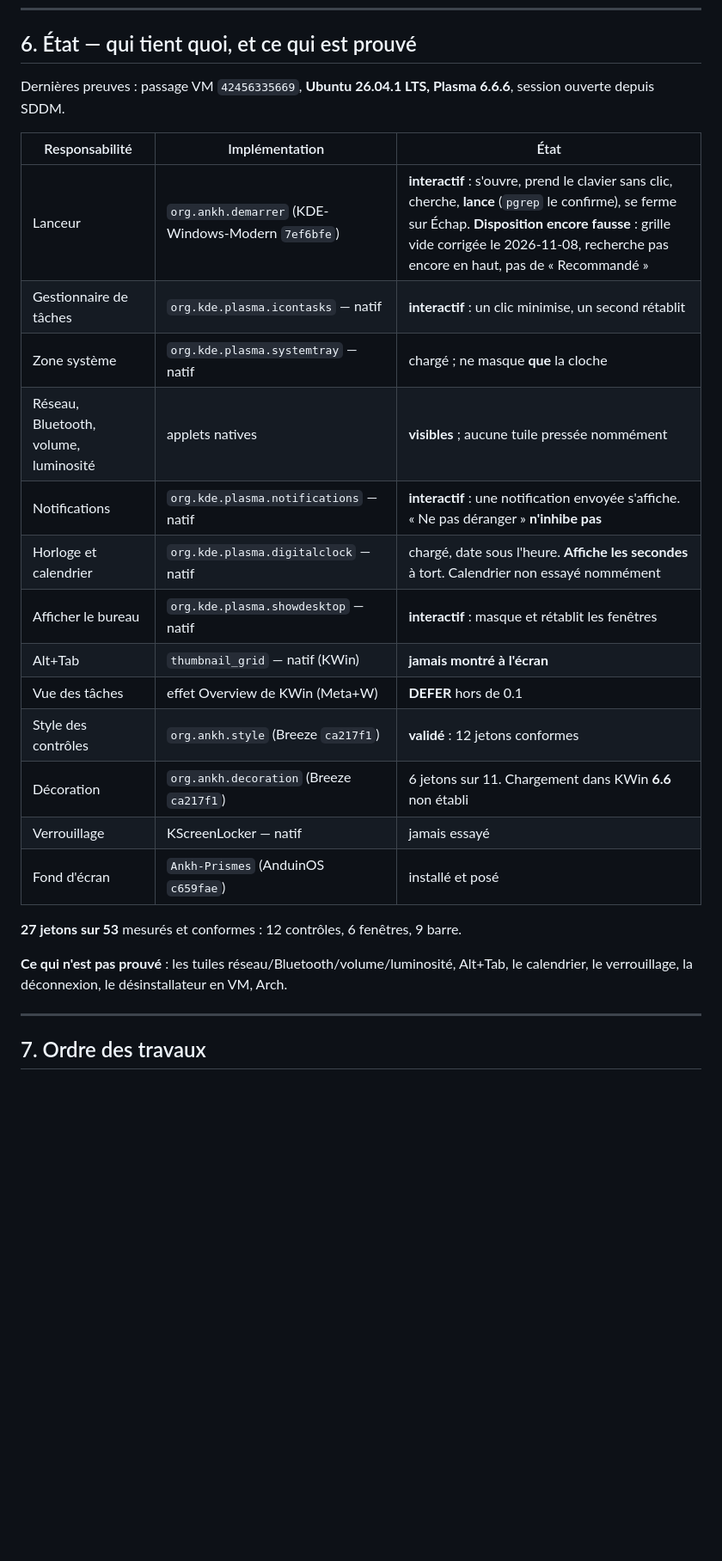
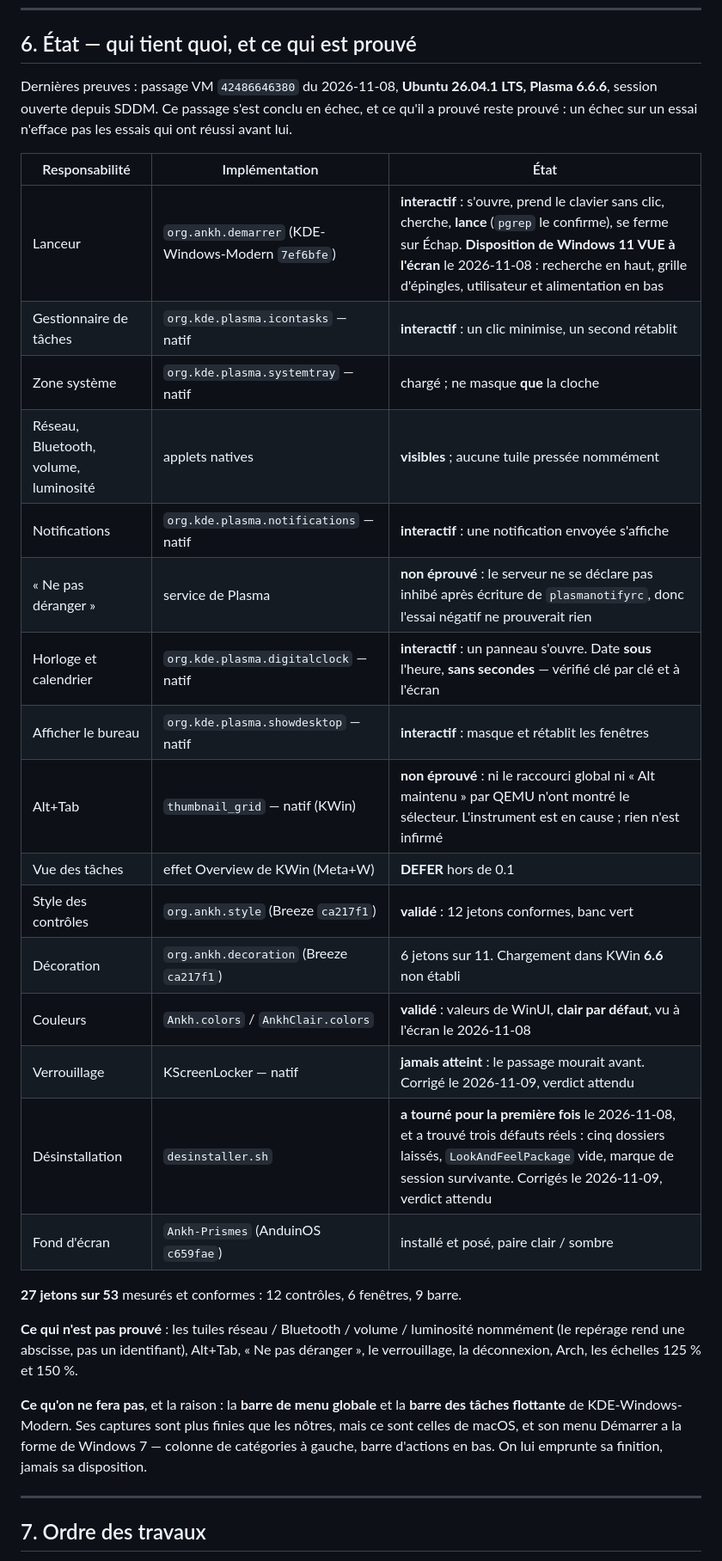
Before and after one commit to PatrickChoumi/Ankh-DE, a Markdown page: CLAUDE.md, the part around the change. Shown at 86% size. Rendered like a GitHub page; blank space fills up the shorter version.

```diff
--- a/CLAUDE.md
+++ b/CLAUDE.md
@@ -158,30 +158,42 @@ démarre jamais un second service pour la même responsabilité.
 
 ## 6. État — qui tient quoi, et ce qui est prouvé
 
-Dernières preuves : passage VM `42456335669`, **Ubuntu 26.04.1 LTS,
-Plasma 6.6.6**, session ouverte depuis SDDM.
+Dernières preuves : passage VM `42486646380` du 2026-11-08, **Ubuntu 26.04.1
+LTS, Plasma 6.6.6**, session ouverte depuis SDDM. Ce passage s'est conclu en
+échec, et ce qu'il a prouvé reste prouvé : un échec sur un essai n'efface pas
+les essais qui ont réussi avant lui.
 
 | Responsabilité | Implémentation | État |
 |---|---|---|
-| Lanceur | `org.ankh.demarrer` (KDE-Windows-Modern `7ef6bfe`) | **interactif** : s'ouvre, prend le clavier sans clic, cherche, **lance** (`pgrep` le confirme), se ferme sur Échap. **Disposition encore fausse** : grille vide corrigée le 2026-11-08, recherche pas encore en haut, pas de « Recommandé » |
+| Lanceur | `org.ankh.demarrer` (KDE-Windows-Modern `7ef6bfe`) | **interactif** : s'ouvre, prend le clavier sans clic, cherche, **lance** (`pgrep` le confirme), se ferme sur Échap. **Disposition de Windows 11 VUE à l'écran** le 2026-11-08 : recherche en haut, grille d'épingles, utilisateur et alimentation en bas |
 | Gestionnaire de tâches | `org.kde.plasma.icontasks` — natif | **interactif** : un clic minimise, un second rétablit |
 | Zone système | `org.kde.plasma.systemtray` — natif | chargé ; ne masque **que** la cloche |
 | Réseau, Bluetooth, volume, luminosité | applets natives | **visibles** ; aucune tuile pressée nommément |
-| Notifications | `org.kde.plasma.notifications` — natif | **interactif** : une notification envoyée s'affiche. « Ne pas déranger » **n'inhibe pas** |
-| Horloge et calendrier | `org.kde.plasma.digitalclock` — natif | chargé, date sous l'heure. **Affiche les secondes** à tort. Calendrier non essayé nommément |
+| Notifications | `org.kde.plasma.notifications` — natif | **interactif** : une notification envoyée s'affiche |
+| « Ne pas déranger » | service de Plasma | **non éprouvé** : le serveur ne se déclare pas inhibé après écriture de `plasmanotifyrc`, donc l'essai négatif ne prouverait rien |
+| Horloge et calendrier | `org.kde.plasma.digitalclock` — natif | **interactif** : un panneau s'ouvre. Date **sous** l'heure, **sans secondes** — vérifié clé par clé et à l'écran |
 | Afficher le bureau | `org.kde.plasma.showdesktop` — natif | **interactif** : masque et rétablit les fenêtres |
-| Alt+Tab | `thumbnail_grid` — natif (KWin) | **jamais montré à l'écran** |
+| Alt+Tab | `thumbnail_grid` — natif (KWin) | **non éprouvé** : ni le raccourci global ni « Alt maintenu » par QEMU n'ont montré le sélecteur. L'instrument est en cause ; rien n'est infirmé |
 | Vue des tâches | effet Overview de KWin (Meta+W) | **DEFER** hors de 0.1 |
-| Style des contrôles | `org.ankh.style` (Breeze `ca217f1`) | **validé** : 12 jetons conformes |
+| Style des contrôles | `org.ankh.style` (Breeze `ca217f1`) | **validé** : 12 jetons conformes, banc vert |
 | Décoration | `org.ankh.decoration` (Breeze `ca217f1`) | 6 jetons sur 11. Chargement dans KWin **6.6** non établi |
-| Verrouillage | KScreenLocker — natif | jamais essayé |
-| Fond d'écran | `Ankh-Prismes` (AnduinOS `c659fae`) | installé et posé |
+| Couleurs | `Ankh.colors` / `AnkhClair.colors` | **validé** : valeurs de WinUI, **clair par défaut**, vu à l'écran le 2026-11-08 |
+| Verrouillage | KScreenLocker — natif | **jamais atteint** : le passage mourait avant. Corrigé le 2026-11-09, verdict attendu |
+| Désinstallation | `desinstaller.sh` | **a tourné pour la première fois** le 2026-11-08, et a trouvé trois défauts réels : cinq dossiers laissés, `LookAndFeelPackage` vide, marque de session survivante. Corrigés le 2026-11-09, verdict attendu |
+| Fond d'écran | `Ankh-Prismes` (AnduinOS `c659fae`) | installé et posé, paire clair / sombre |
 
 **27 jetons sur 53** mesurés et conformes : 12 contrôles, 6 fenêtres, 9 barre.
 
-**Ce qui n'est pas prouvé** : les tuiles réseau/Bluetooth/volume/luminosité,
-Alt+Tab, le calendrier, le verrouillage, la déconnexion, le désinstallateur en
-VM, Arch.
+**Ce qui n'est pas prouvé** : les tuiles réseau / Bluetooth / volume /
+luminosité nommément (le repérage rend une abscisse, pas un identifiant),
+Alt+Tab, « Ne pas déranger », le verrouillage, la déconnexion, Arch, les
+échelles 125 % et 150 %.
+
+**Ce qu'on ne fera pas**, et la raison : la **barre de menu globale** et la
+**barre des tâches flottante** de KDE-Windows-Modern. Ses captures sont plus
+finies que les nôtres, mais ce sont celles de macOS, et son menu Démarrer a
+la forme de Windows 7 — colonne de catégories à gauche, barre d'actions en
+bas. On lui emprunte sa finition, jamais sa disposition.
 
 ---
 
```
Also changed, not shown: README.en.md (+2 -2 lines), README.md (+14 -8 lines), docs/images/barre-vm.png, docs/images/bureau-vm.png, docs/images/demarrer-recherche-vm.png, docs/images/demarrer-vm.png, docs/images/volet-droite-vm.png.
